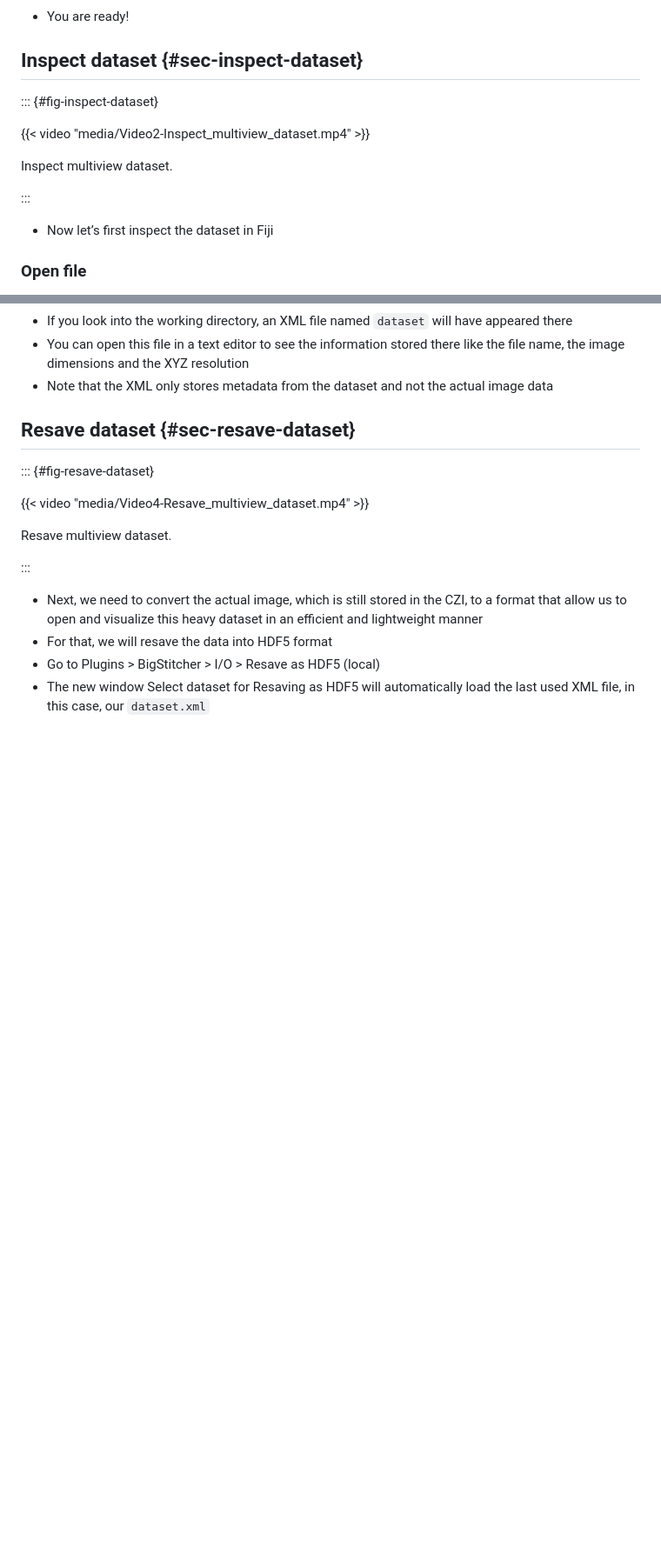
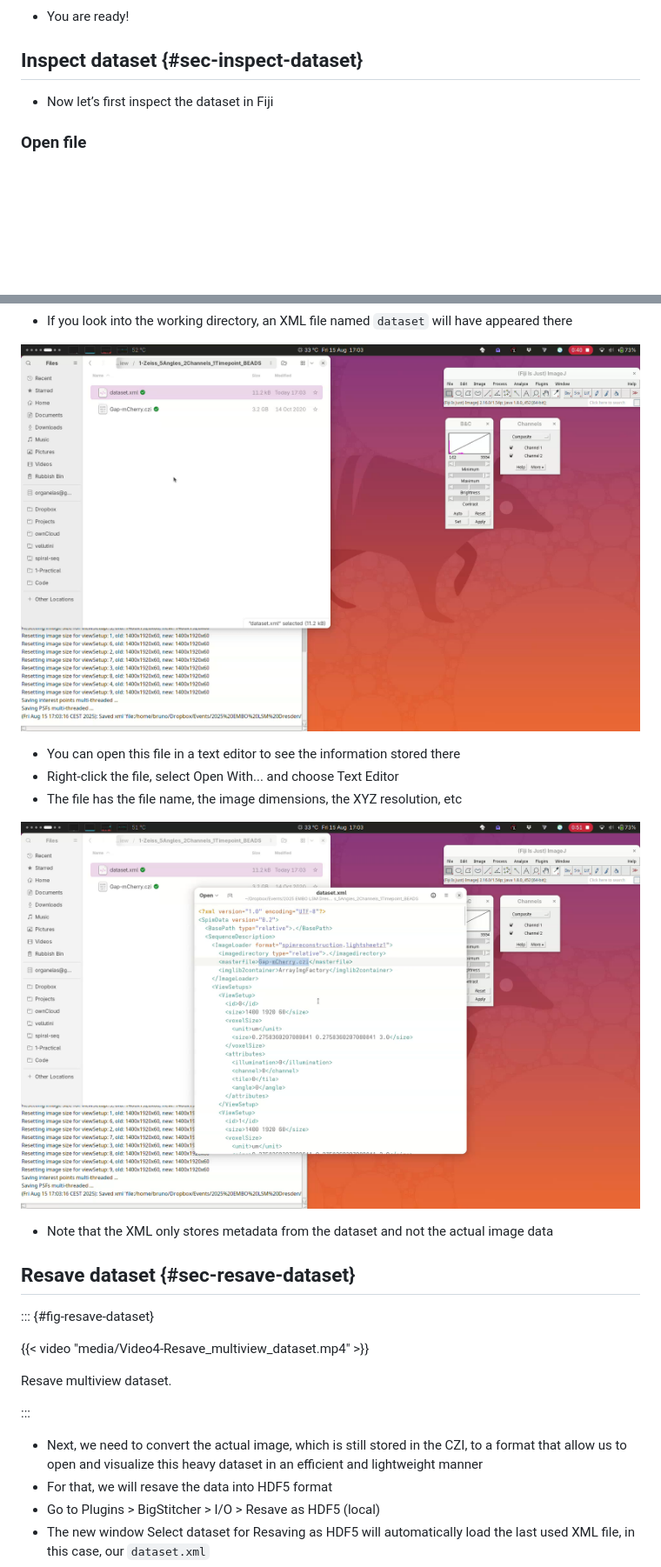
Before and after one commit to bruvellu/multiview-tutorial, a Markdown page: multiview-tutorial.md, 2 parts joined by grey strips. Shown at 87% size. GitHub-like rendering; pictures changed too: media/25-dataset-xml.png (added), media/26-dataset-contents.png (added); blank space fills up the shorter version.

```diff
--- a/multiview-tutorial.md
+++ b/multiview-tutorial.md
@@ -96,14 +96,6 @@ We will cover how to convert the raw data for visualization in the BigDataViewer
 
 ## Inspect dataset {#sec-inspect-dataset}
 
-::: {#fig-inspect-dataset}
-
-{{< video "media/Video2-Inspect_multiview_dataset.mp4" >}}
-
-Inspect multiview dataset.
-
-:::
-
 - Now let’s first inspect the dataset in Fiji
 
 ### Open file
@@ -194,5 +190,13 @@ Define multiview dataset.
 - If you look into the working directory, an XML file named `dataset` will have appeared there
-- You can open this file in a text editor to see the information stored there like the file name, the image dimensions and the XYZ resolution
+
+![](media/25-dataset-xml.png)
+
+- You can open this file in a text editor to see the information stored there
+- Right-click the file, select Open With... and choose Text Editor
+- The file has the file name, the image dimensions, the XYZ resolution, etc
+
+![](media/26-dataset-contents.png)
+
 - Note that the XML only stores metadata from the dataset and not the actual image data
 
 ## Resave dataset {#sec-resave-dataset}
```
Also changed, not shown: other parts of multiview-tutorial.md (+12 -8 lines), media/21-dataset-define.png (added), media/22-dataset-zeiss.png (added), media/23-dataset-browse.png (added), media/24-dataset-metadata.png (added).
